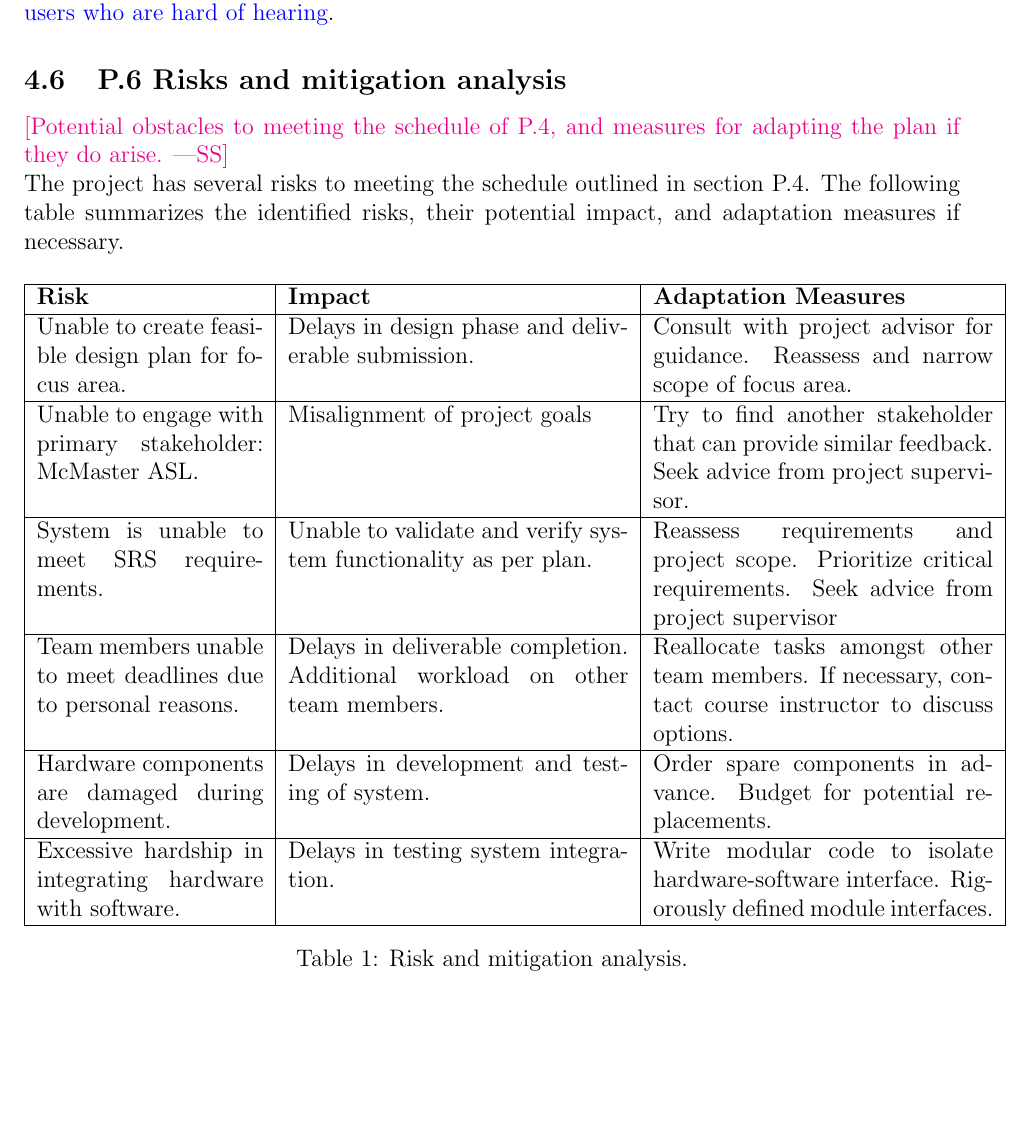
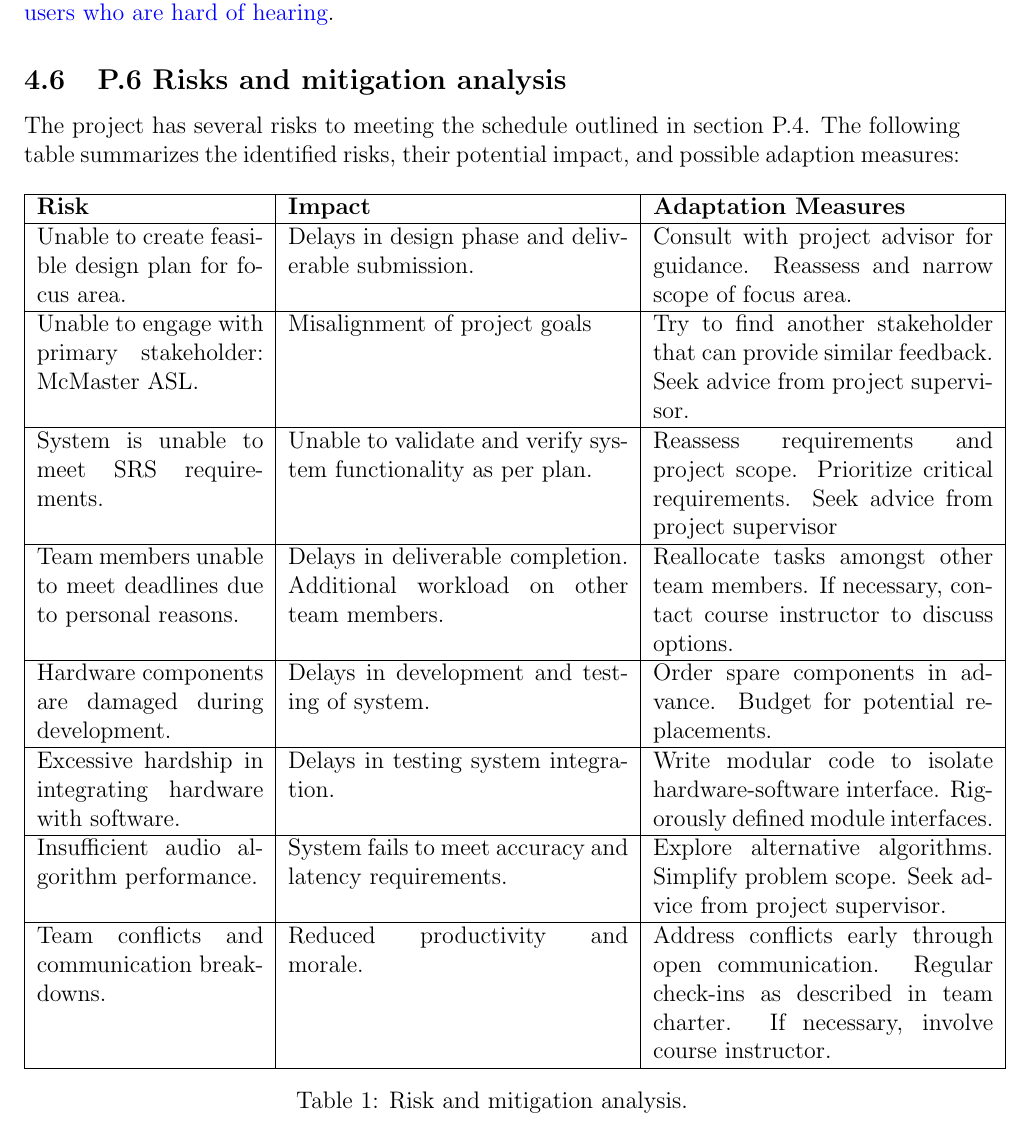
Before and after one commit to Team6-SixSense/audio360, a LaTeX document (docs/SRS/SRS.tex): part of page 35 of 41, cut so that both start at the same text, the shorter picture padded with empty space. Compiled offline with pdfLaTeX.

Commit message:
More p.6 changes and better formatting

```diff
--- a/docs/SRS/SRS.tex
+++ b/docs/SRS/SRS.tex
@@ -1633,11 +1633,10 @@ A visual display module to show audio classification and detection to
 \hyperref[stakeholder:hardHearing]{users who are hard of hearing}.
 
 \subsection{P.6 Risks and mitigation analysis}
-\wss{Potential obstacles to meeting the schedule of P.4, and measures for adapting the plan if they do arise.}
 
 The project has several risks to meeting the schedule outlined in section P.4.
 The following table summarizes the identified risks, their potential impact,
-and adaptation measures if necessary.
+and possible adaption measures:
 
 \begin{table}[H]
 \centering
@@ -1668,6 +1667,15 @@ and adaptation measures if necessary.
   system integration. & Write modular code to isolate hardware-software interface.
   Rigorously defined module interfaces.\\
   \hline
+  Insufficient audio algorithm performance. & System fails to meet accuracy and latency
+  requirements. & Explore alternative algorithms. Simplify problem scope. Seek advice
+  from project supervisor. \\
+  \hline
+  Team conflicts and communication breakdowns. & Reduced productivity and morale. &
+  Address conflicts early through open communication. Regular check-ins as described
+  in team charter. If necessary, involve course instructor. \\
+  \hline
+
 
 \end{tabular}
 \caption{Risk and mitigation analysis.}
```
